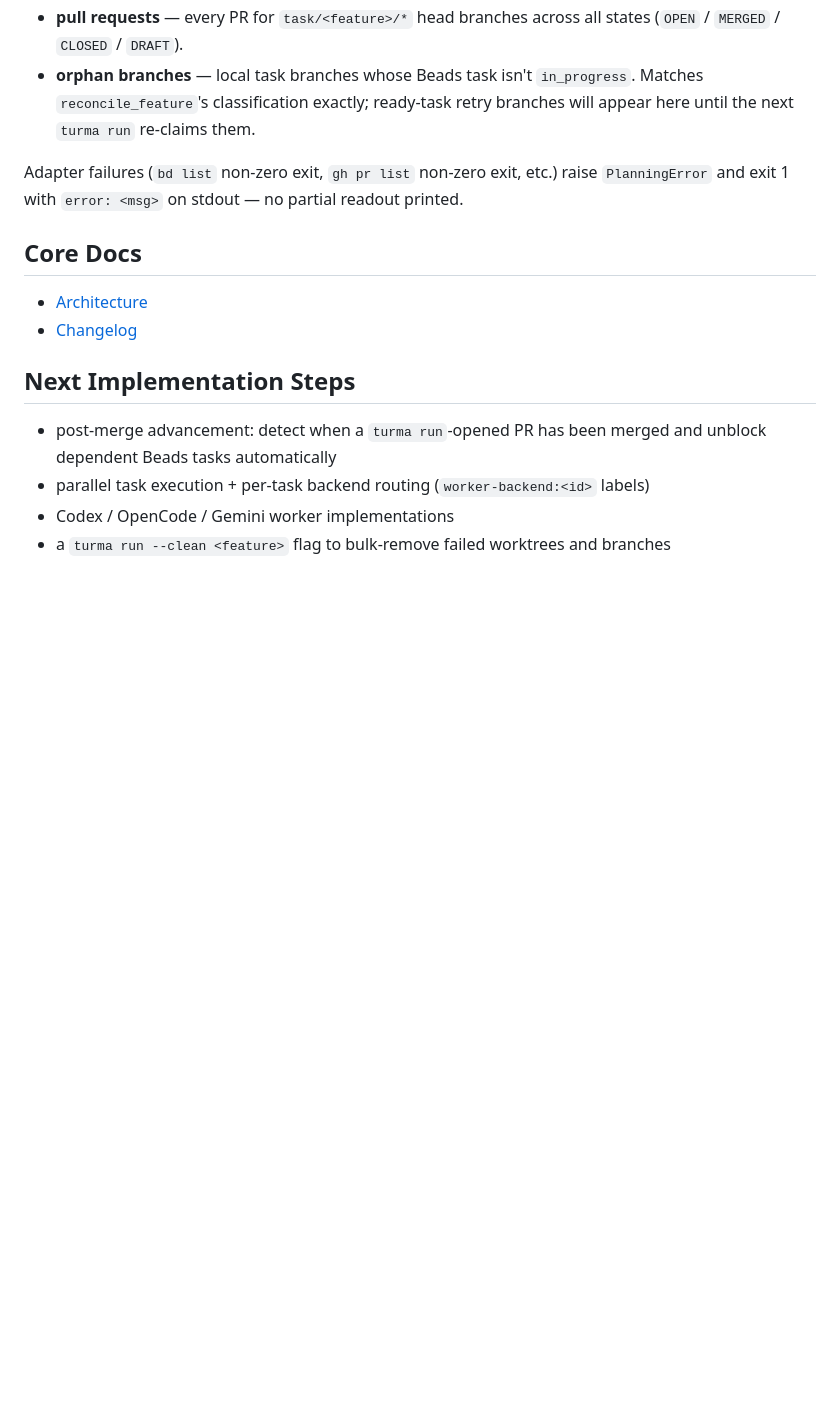
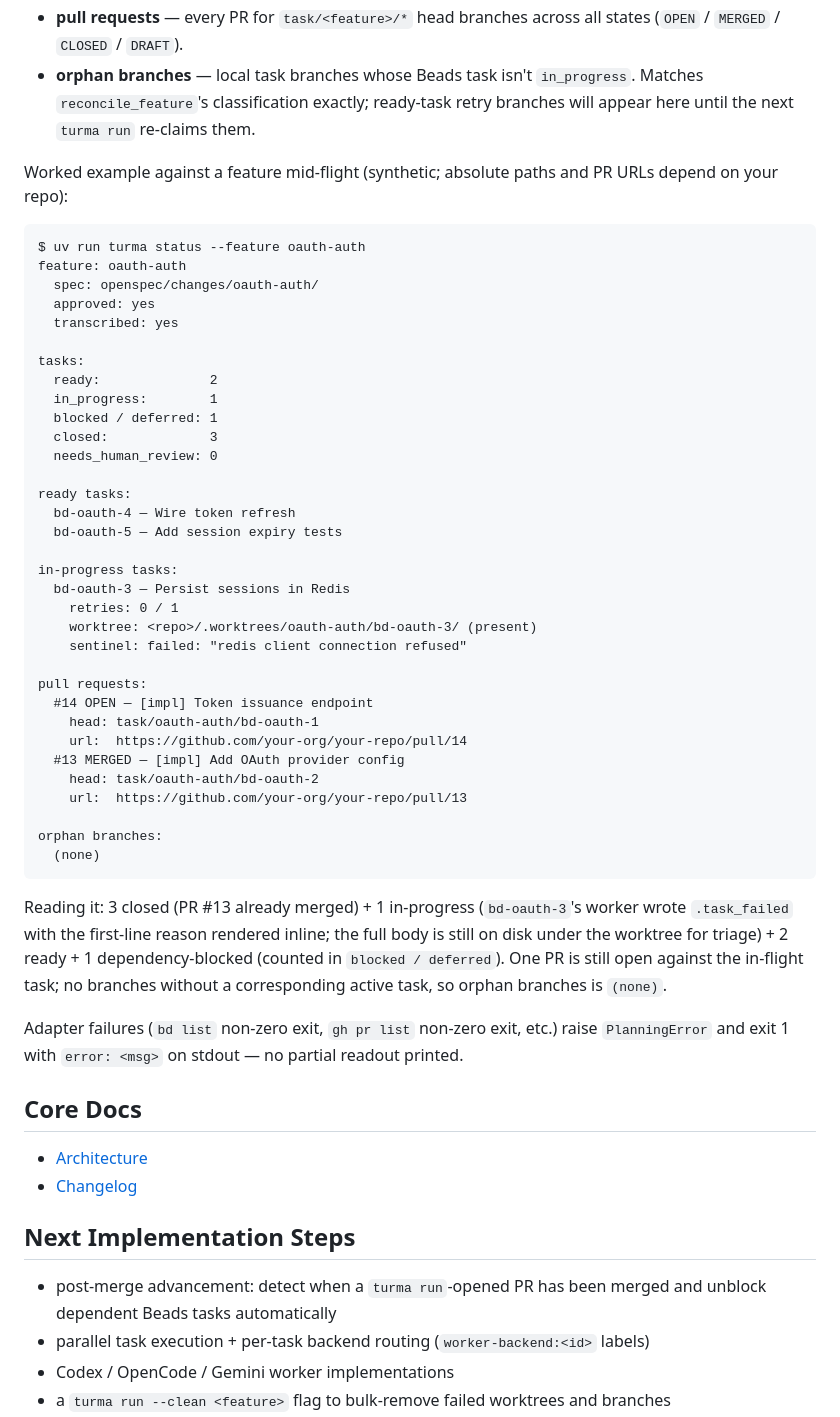
Before and after one commit to turma-dev/turma, a Markdown page: README.md, the part around the change. GitHub-like rendering; blank space fills up the shorter version.

Commit message:
docs: add worked-example readout block to Feature status section
Addresses the review finding on aae145a: Task 7's "worked-
example block against a small transcribed feature" requirement
was checked off in tasks.md without actually landing one. The
prior commit explained the readout's structure but the only
code block was the bare invocation; without an example output
a reader had to run the command themselves to know what each
section looks like.

Added a synthetic mid-flight example showing all six sections
populated (a feature with closed + in-progress + ready + dep-
blocked + open and merged PRs). Each section's render shape is
illustrated so a reader can match it against the renderer's
output without running the command. The example is explicitly
labelled synthetic; absolute paths and PR URLs depend on the
caller's repo. A short trailing paragraph reads the example
back ("3 closed (PR #13 already merged) + 1 in-progress whose
worker wrote .task_failed ... + 2 ready + 1 dep-blocked") so
the connection between counter values and the per-row sections
is concrete.

Section format details exercised by the example, all matching
`src/turma/swarm/status.py`:
- counter block alignment.
- in-progress per-row detail (retries, worktree presence,
  sentinel state with first-line truncation of the
  `.task_failed` body).
- pull requests showing both OPEN and MERGED states (PR section
  surfaces all states, not just open).
- empty section rendering (`orphan branches:\n  (none)`).

No code change; full suite still 469/469 pass.

````diff
--- a/README.md
+++ b/README.md
@@ -373,6 +373,53 @@ The readout has six sections, in fixed order, each with a
   classification exactly; ready-task retry branches will
   appear here until the next `turma run` re-claims them.
 
+Worked example against a feature mid-flight (synthetic; absolute
+paths and PR URLs depend on your repo):
+
+```text
+$ uv run turma status --feature oauth-auth
+feature: oauth-auth
+  spec: openspec/changes/oauth-auth/
+  approved: yes
+  transcribed: yes
+
+tasks:
+  ready:              2
+  in_progress:        1
+  blocked / deferred: 1
+  closed:             3
+  needs_human_review: 0
+
+ready tasks:
+  bd-oauth-4 — Wire token refresh
+  bd-oauth-5 — Add session expiry tests
+
+in-progress tasks:
+  bd-oauth-3 — Persist sessions in Redis
+    retries: 0 / 1
+    worktree: <repo>/.worktrees/oauth-auth/bd-oauth-3/ (present)
+    sentinel: failed: "redis client connection refused"
+
+pull requests:
+  #14 OPEN — [impl] Token issuance endpoint
+    head: task/oauth-auth/bd-oauth-1
+    url:  https://github.com/your-org/your-repo/pull/14
+  #13 MERGED — [impl] Add OAuth provider config
+    head: task/oauth-auth/bd-oauth-2
+    url:  https://github.com/your-org/your-repo/pull/13
+
+orphan branches:
+  (none)
+```
+
+Reading it: 3 closed (PR #13 already merged) + 1 in-progress
+(`bd-oauth-3`'s worker wrote `.task_failed` with the first-line
+reason rendered inline; the full body is still on disk under the
+worktree for triage) + 2 ready + 1 dependency-blocked (counted in
+`blocked / deferred`). One PR is still open against the
+in-flight task; no branches without a corresponding active task,
+so orphan branches is `(none)`.
+
 Adapter failures (`bd list` non-zero exit, `gh pr list`
 non-zero exit, etc.) raise `PlanningError` and exit 1 with
 `error: <msg>` on stdout — no partial readout printed.
````
